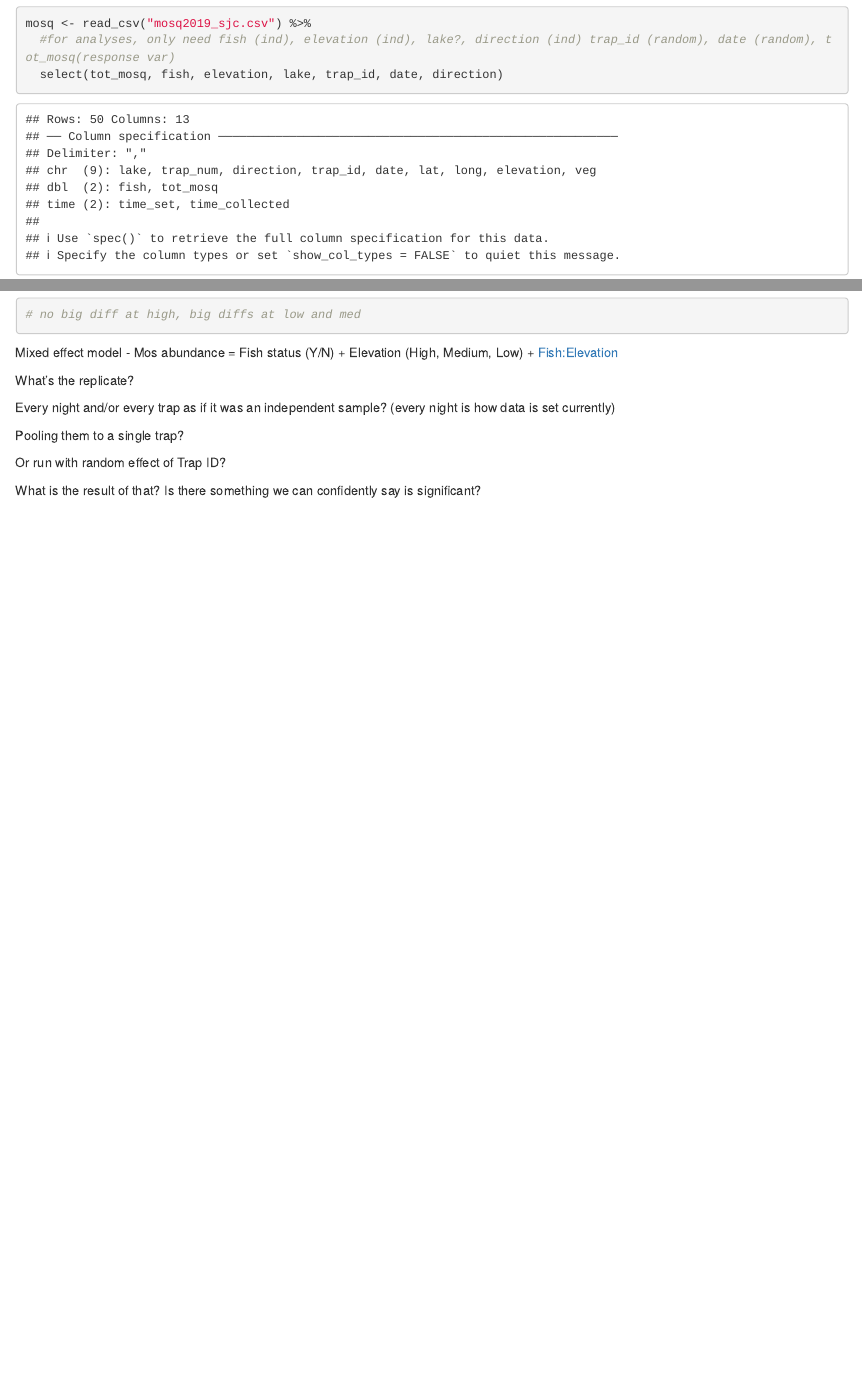
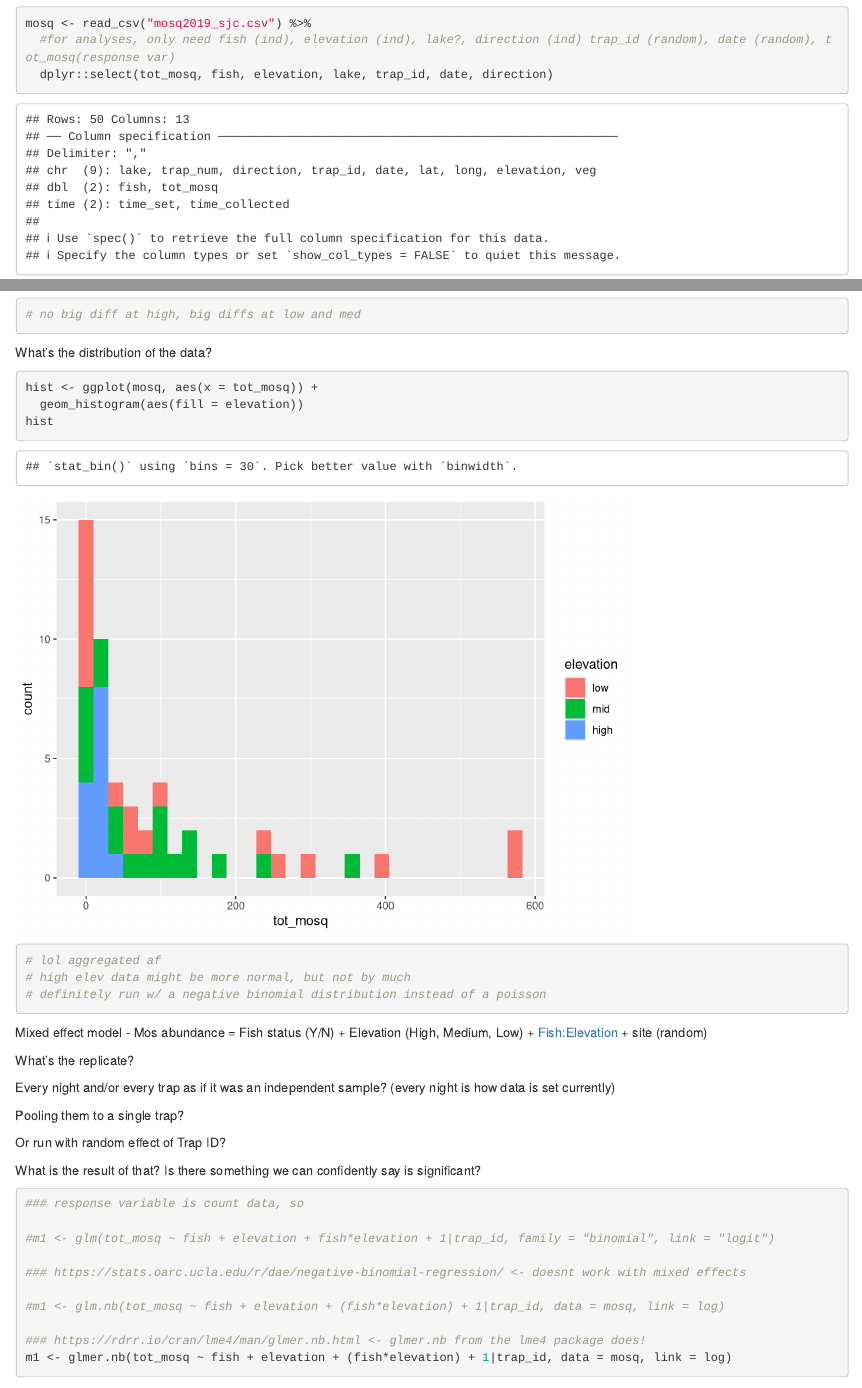
Before and after one commit to zoelzilz/helping, an R Markdown document (sierra_mosquitoes_zz.Rmd): the page in a window 1100 px wide, from 150 px down, and a second part further down, joined at a grey line. Rendered offline with R 4.5, knitr and Pandoc, with nearby package versions; some code elsewhere in the file could not run offline.

Commit message:
added some options for making a glmm in the negative binomial family... but it's a mess. start with the last link

````diff
--- a/sierra_mosquitoes_zz.Rmd
+++ b/sierra_mosquitoes_zz.Rmd
@@ -18,7 +21,7 @@ library(janitor)
 ```{r reading in data and cleaning}
 mosq <- read_csv("mosq2019_sjc.csv") %>%
   #for analyses, only need fish (ind), elevation (ind), lake?, direction (ind) trap_id (random), date (random), tot_mosq(response var)
-  select(tot_mosq, fish, elevation, lake, trap_id, date, direction)
+  dplyr::select(tot_mosq, fish, elevation, lake, trap_id, date, direction)
 
 # fish needs to be a factor:
 mosq$fish <- factor(mosq$fish)
@@ -71,8 +74,20 @@ fish_elev
 
 ```
 
+What's the distribution of the data?
+```{r distribution}
 
-Mixed effect model - Mos abundance = Fish status (Y/N) + Elevation (High, Medium, Low) + Fish:Elevation
+hist <- ggplot(mosq, aes(x = tot_mosq)) +
+  geom_histogram(aes(fill = elevation))
+hist
+
+# lol aggregated af
+# high elev data might be more normal, but not by much
+# definitely run w/ a negative binomial distribution instead of a poisson
+```
+
+
+Mixed effect model - Mos abundance = Fish status (Y/N) + Elevation (High, Medium, Low) + Fish:Elevation + site (random)
 
 What’s the replicate?
 
@@ -83,3 +98,17 @@ Pooling them to a single trap?
 Or run with random effect of Trap ID?
 
 What is the result of that? Is there something we can confidently say is significant?
+
+```{r}
+
+### response variable is count data, so
+
+#m1 <- glm(tot_mosq ~ fish + elevation + fish*elevation + 1|trap_id, family = "binomial", link = "logit")
+
+### https://stats.oarc.ucla.edu/r/dae/negative-binomial-regression/ <- doesnt work with mixed effects
+
+#m1 <- glm.nb(tot_mosq ~ fish + elevation + (fish*elevation) + 1|trap_id, data = mosq, link = log)
+
+### https://rdrr.io/cran/lme4/man/glmer.nb.html <- glmer.nb from the lme4 package does!
+m1 <- glmer.nb(tot_mosq ~ fish + elevation + (fish*elevation) + 1|trap_id, data = mosq, link = log)
+```
````
Also changed, not shown: sierra_mosquitoes_zz.Rmd (3 more changed lines).
